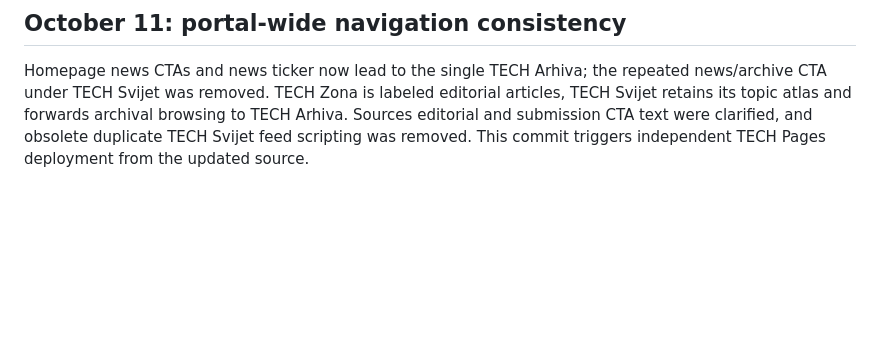
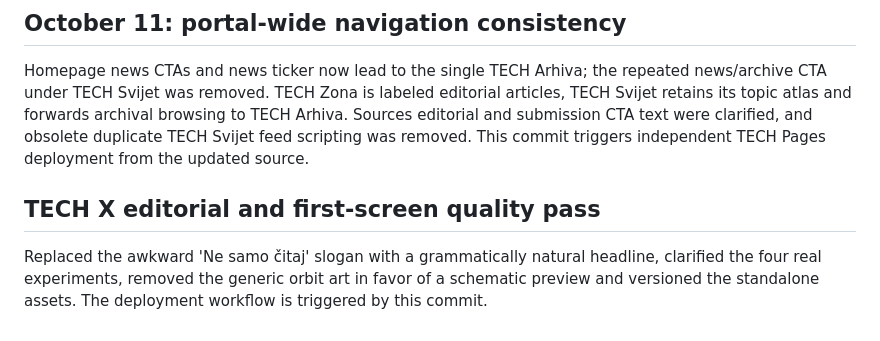
Before and after one commit to omer87h-ctrl/brzoilokalno-tech, a Markdown page: README.md, the part around the change. Drawn GitHub-style; blank space fills up the shorter version.

```diff
--- a/README.md
+++ b/README.md
@@ -39,3 +39,7 @@ The top orange homepage button now reads ČITAJ TECH ZONU and links to the edito
 ## October 11: portal-wide navigation consistency
 
 Homepage news CTAs and news ticker now lead to the single TECH Arhiva; the repeated news/archive CTA under TECH Svijet was removed. TECH Zona is labeled editorial articles, TECH Svijet retains its topic atlas and forwards archival browsing to TECH Arhiva. Sources editorial and submission CTA text were clarified, and obsolete duplicate TECH Svijet feed scripting was removed. This commit triggers independent TECH Pages deployment from the updated source.
+
+## TECH X editorial and first-screen quality pass
+
+Replaced the awkward 'Ne samo čitaj' slogan with a grammatically natural headline, clarified the four real experiments, removed the generic orbit art in favor of a schematic preview and versioned the standalone assets. The deployment workflow is triggered by this commit.
```
